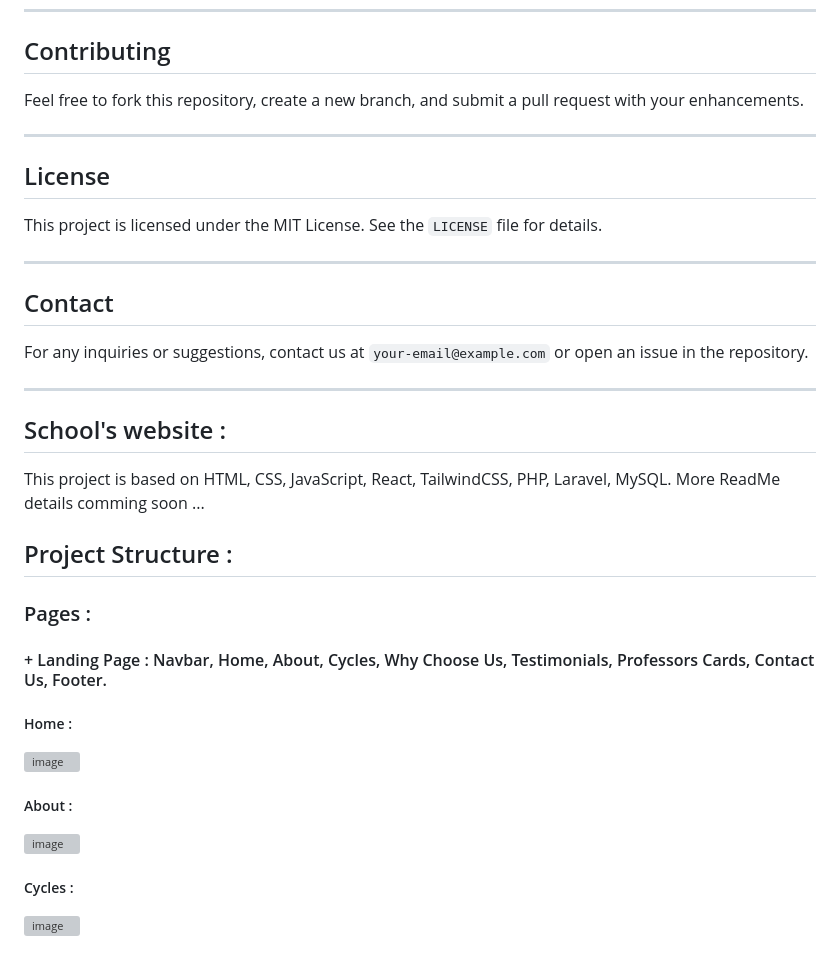
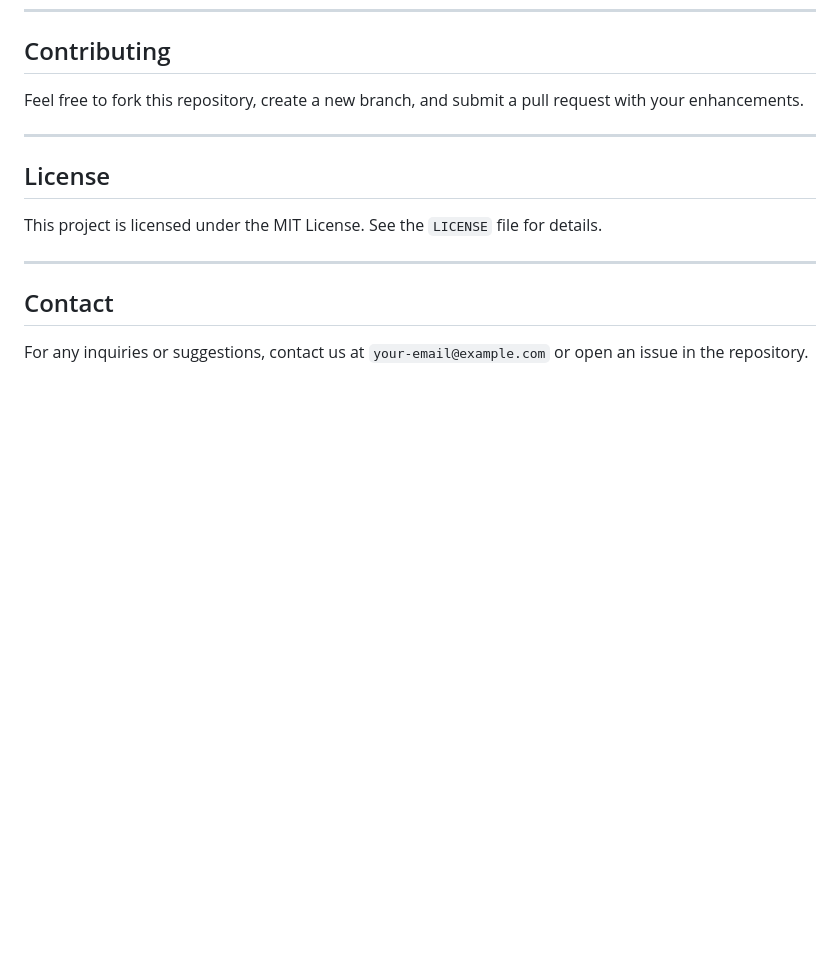
Before and after one commit to Lyam0udi/la-grandiose, a Markdown page: README.md, the part around one of its changes. GitHub-like rendering; blank space fills up the shorter version; grey boxes are pictures that could not be loaded.

```diff
--- a/README.md
+++ b/README.md
@@ -143,23 +143,3 @@ This project is licensed under the MIT License. See the `LICENSE` file for detai
 
 ## Contact
 For any inquiries or suggestions, contact us at `your-email@example.com` or open an issue in the repository.
-
-
-
-------------------------------------------------------------------------------------------
-## School's website :
-
-This project is based on HTML, CSS, JavaScript, React, TailwindCSS, PHP, Laravel, MySQL.
-More ReadMe details comming soon ...
-
-## Project Structure :
-
-### Pages :
-#### + Landing Page : Navbar, Home, About, Cycles, Why Choose Us, Testimonials, Professors Cards, Contact Us, Footer.
-##### Home :
-![image](https://github.com/user-attachments/assets/cb281972-d99f-4c2b-aa14-7a07db05fe49)
-##### About :
-![image](https://github.com/user-attachments/assets/1fe41a0a-461d-4c42-a143-2512e9b9aa81)
-##### Cycles :
-![image](https://github.com/user-attachments/assets/15b70d6f-4a58-4fd2-ad89-ff0b19c572c8)
-
```
Also changed, not shown: other parts of README.md (+0 -38 lines).
